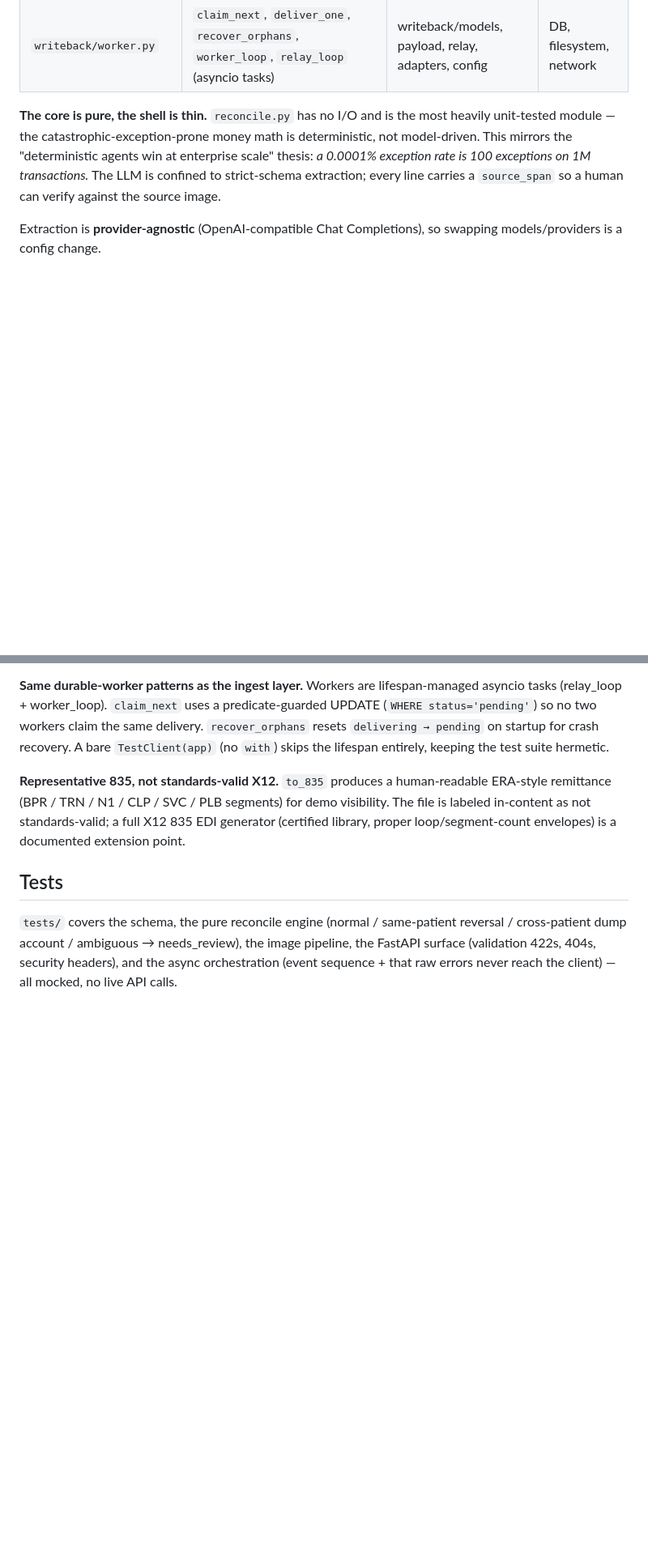
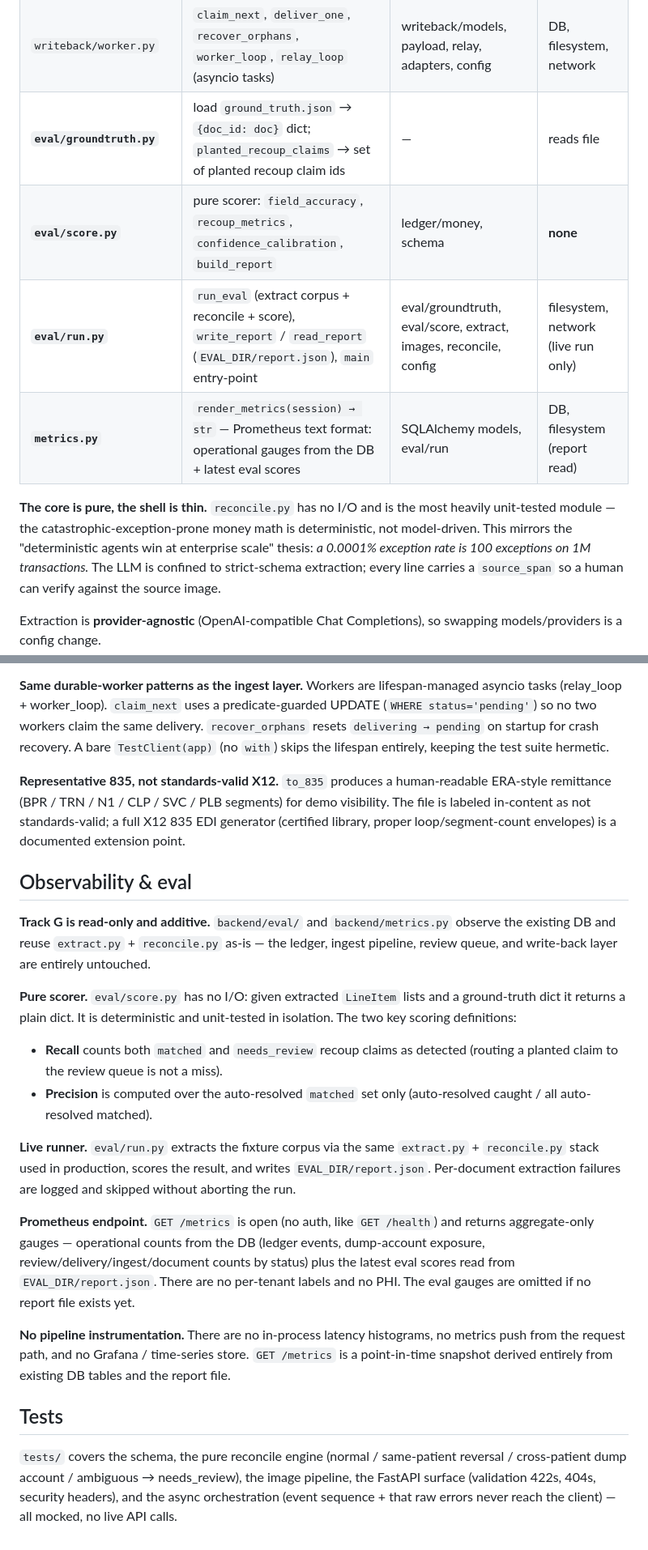
Before and after one commit to deepanshumody/poststorm, a Markdown page: poststorm/ARCHITECTURE.md, 2 parts joined by grey strips. Shown at 81% size. GitHub-like rendering; blank space fills up the shorter version.

```diff
--- a/poststorm/ARCHITECTURE.md
+++ b/poststorm/ARCHITECTURE.md
@@ -54,6 +54,10 @@
 | `writeback/relay.py` | `enqueue_pending` — projects `Delivery` rows from the event log for each destination (idempotent) | writeback/models, writeback/payload, ledger/models | DB |
 | `writeback/adapters.py` | `DeliveryResult`, `deliver_file` (JSON + `.835.txt`), `deliver_webhook` (HMAC-signed POST) | writeback/payload, config | filesystem, network |
 | `writeback/worker.py` | `claim_next`, `deliver_one`, `recover_orphans`, `worker_loop`, `relay_loop` (asyncio tasks) | writeback/models, payload, relay, adapters, config | DB, filesystem, network |
+| **`eval/groundtruth.py`** | load `ground_truth.json` → `{doc_id: doc}` dict; `planted_recoup_claims` → set of planted recoup claim ids | — | reads file |
+| **`eval/score.py`** | pure scorer: `field_accuracy`, `recoup_metrics`, `confidence_calibration`, `build_report` | ledger/money, schema | **none** |
+| **`eval/run.py`** | `run_eval` (extract corpus + reconcile + score), `write_report` / `read_report` (`EVAL_DIR/report.json`), `main` entry-point | eval/groundtruth, eval/score, extract, images, reconcile, config | filesystem, network (live run only) |
+| **`metrics.py`** | `render_metrics(session) → str` — Prometheus text format: operational gauges from the DB + latest eval scores | SQLAlchemy models, eval/run | DB, filesystem (report read) |
 
 **The core is pure, the shell is thin.** `reconcile.py` has no I/O and is the most heavily unit-tested module — the
 catastrophic-exception-prone money math is deterministic, not model-driven. This mirrors the "deterministic agents win at
@@ -191,6 +195,21 @@ same delivery. `recover_orphans` resets `delivering → pending` on startup for
 (BPR / TRN / N1 / CLP / SVC / PLB segments) for demo visibility. The file is labeled in-content as not standards-valid;
 a full X12 835 EDI generator (certified library, proper loop/segment-count envelopes) is a documented extension point.
 
+## Observability & eval
+
+**Track G is read-only and additive.** `backend/eval/` and `backend/metrics.py` observe the existing DB and reuse `extract.py` + `reconcile.py` as-is — the ledger, ingest pipeline, review queue, and write-back layer are entirely untouched.
+
+**Pure scorer.** `eval/score.py` has no I/O: given extracted `LineItem` lists and a ground-truth dict it returns a plain dict. It is deterministic and unit-tested in isolation. The two key scoring definitions:
+
+- **Recall** counts both `matched` and `needs_review` recoup claims as detected (routing a planted claim to the review queue is not a miss).
+- **Precision** is computed over the auto-resolved `matched` set only (auto-resolved caught / all auto-resolved matched).
+
+**Live runner.** `eval/run.py` extracts the fixture corpus via the same `extract.py` + `reconcile.py` stack used in production, scores the result, and writes `EVAL_DIR/report.json`. Per-document extraction failures are logged and skipped without aborting the run.
+
+**Prometheus endpoint.** `GET /metrics` is open (no auth, like `GET /health`) and returns aggregate-only gauges — operational counts from the DB (ledger events, dump-account exposure, review/delivery/ingest/document counts by status) plus the latest eval scores read from `EVAL_DIR/report.json`. There are no per-tenant labels and no PHI. The eval gauges are omitted if no report file exists yet.
+
+**No pipeline instrumentation.** There are no in-process latency histograms, no metrics push from the request path, and no Grafana / time-series store. `GET /metrics` is a point-in-time snapshot derived entirely from existing DB tables and the report file.
+
 ## Tests
 
 `tests/` covers the schema, the pure reconcile engine (normal / same-patient reversal / cross-patient dump account /
```
Also changed, not shown: poststorm/README.md (+60 -0 lines).
